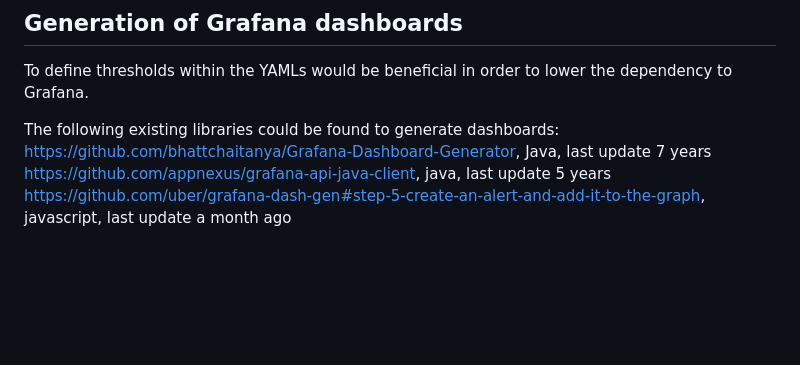
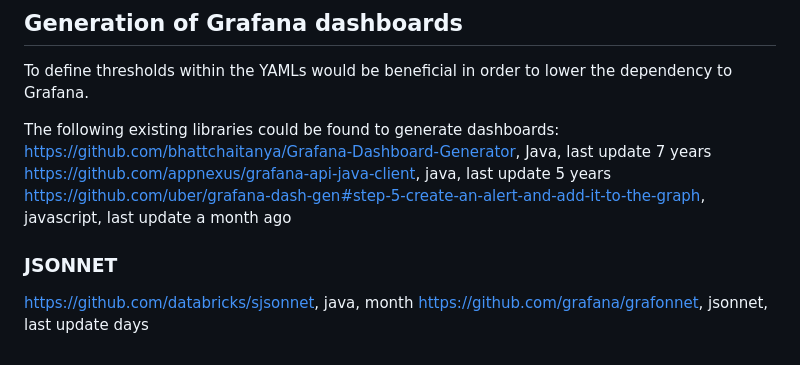
Before and after one commit to devsecopsmaturitymodel/metricCA, a Markdown page: docs/ADR/dashboard.md, the part around the change. Rendered like a GitHub page; blank space fills up the shorter version.

Commit message:
chore: decouple Grafana

```diff
--- a/docs/ADR/dashboard.md
+++ b/docs/ADR/dashboard.md
@@ -84,3 +84,7 @@ The following existing libraries could be found to generate dashboards:
 https://github.com/bhattchaitanya/Grafana-Dashboard-Generator, Java, last update 7 years
 https://github.com/appnexus/grafana-api-java-client, java, last update 5 years
 https://github.com/uber/grafana-dash-gen#step-5-create-an-alert-and-add-it-to-the-graph, javascript, last update a month ago
+
+### JSONNET
+https://github.com/databricks/sjsonnet, java, month
+https://github.com/grafana/grafonnet, jsonnet, last update days
```
Also changed, not shown: docs/architecture.png.
